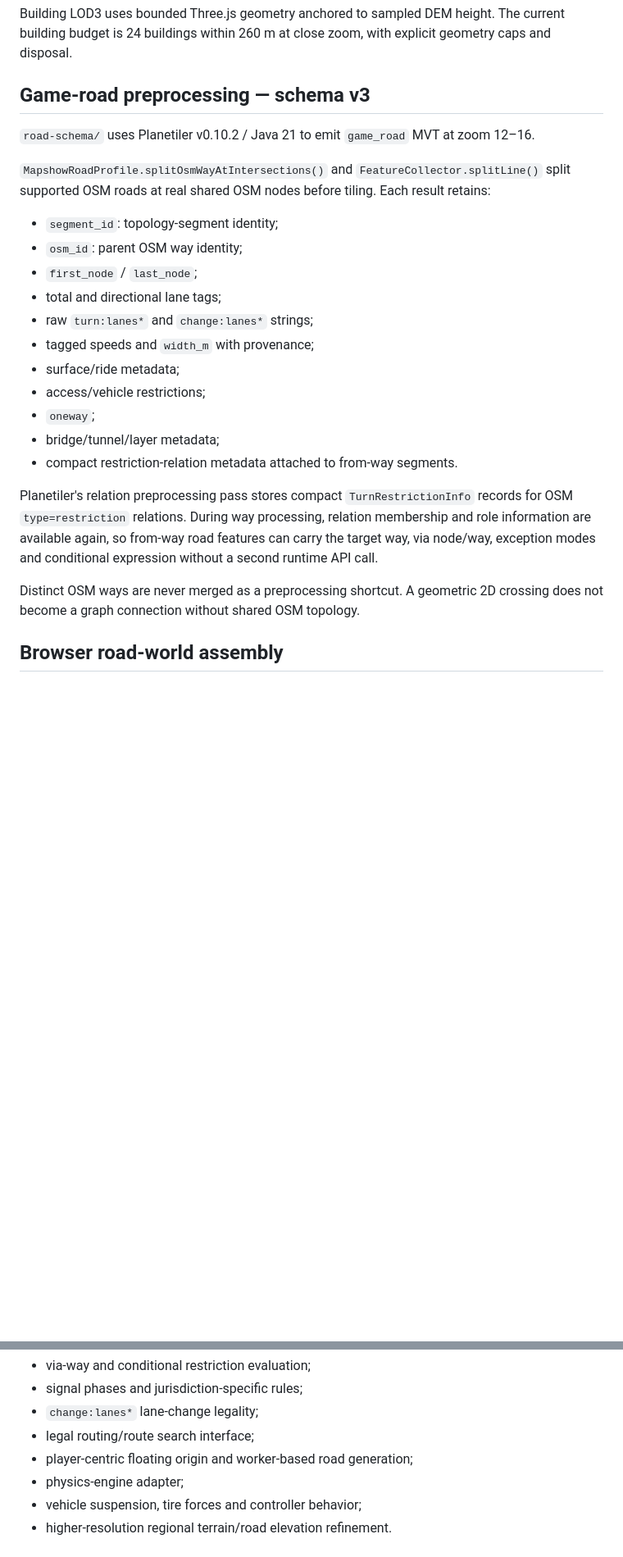
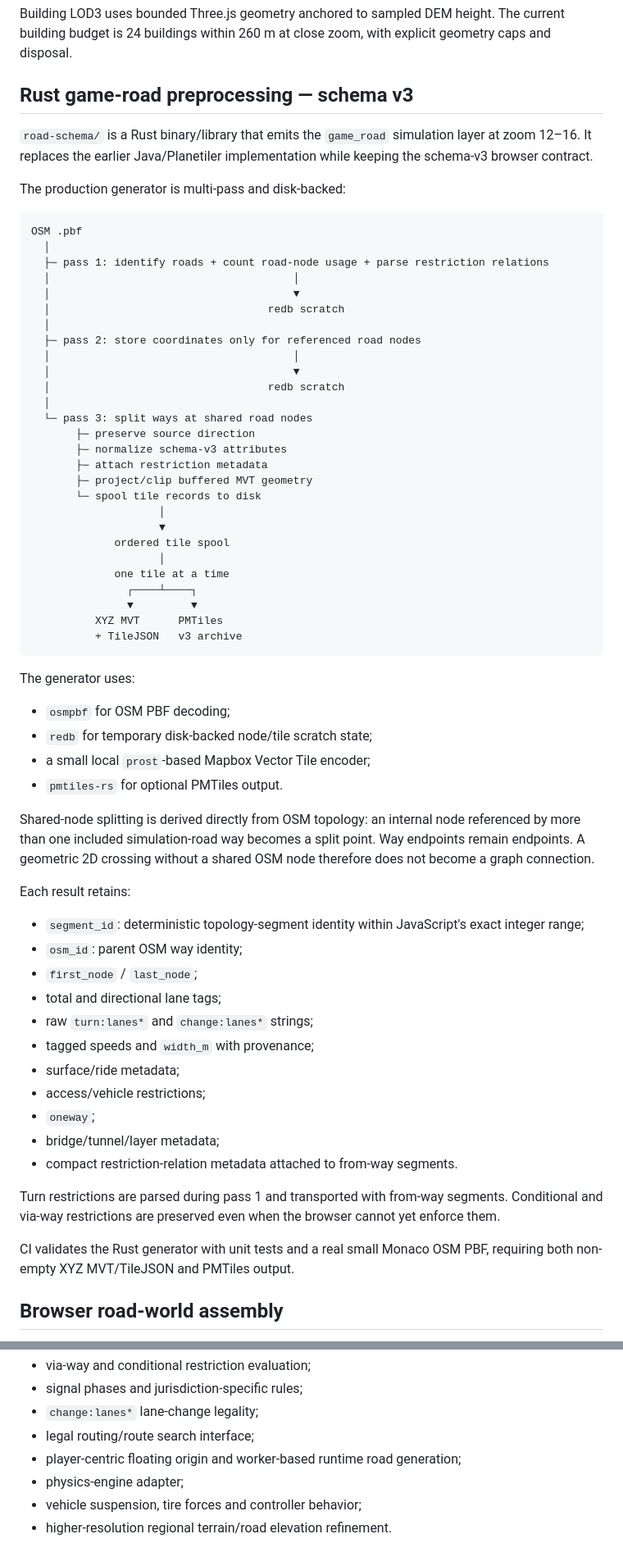
Before and after one commit to helenkwok/mapshow, a Markdown page: docs/ARCHITECTURE.md, 2 parts joined by grey strips. Shown at 82% size. Drawn GitHub-style; blank space fills up the shorter version.

Commit message:
Update architecture for Rust road generator

````diff
--- a/docs/ARCHITECTURE.md
+++ b/docs/ARCHITECTURE.md
@@ -46,13 +48,54 @@ The visual and simulation road products are intentionally independent. A future
 
 Building LOD3 uses bounded Three.js geometry anchored to sampled DEM height. The current building budget is 24 buildings within 260 m at close zoom, with explicit geometry caps and disposal.
 
-## Game-road preprocessing — schema v3
+## Rust game-road preprocessing — schema v3
 
-`road-schema/` uses Planetiler v0.10.2 / Java 21 to emit `game_road` MVT at zoom 12–16.
+`road-schema/` is a Rust binary/library that emits the `game_road` simulation layer at zoom 12–16. It replaces the earlier Java/Planetiler implementation while keeping the schema-v3 browser contract.
 
-`MapshowRoadProfile.splitOsmWayAtIntersections()` and `FeatureCollector.splitLine()` split supported OSM roads at real shared OSM nodes before tiling. Each result retains:
+The production generator is multi-pass and disk-backed:
 
-- `segment_id`: topology-segment identity;
+```text
+OSM .pbf
+  │
+  ├─ pass 1: identify roads + count road-node usage + parse restriction relations
+  │                                      │
+  │                                      ▼
+  │                                  redb scratch
+  │
+  ├─ pass 2: store coordinates only for referenced road nodes
+  │                                      │
+  │                                      ▼
+  │                                  redb scratch
+  │
+  └─ pass 3: split ways at shared road nodes
+       ├─ preserve source direction
+       ├─ normalize schema-v3 attributes
+       ├─ attach restriction metadata
+       ├─ project/clip buffered MVT geometry
+       └─ spool tile records to disk
+                    │
+                    ▼
+             ordered tile spool
+                    │
+             one tile at a time
+               ┌────┴────┐
+               ▼         ▼
+          XYZ MVT      PMTiles
+          + TileJSON   v3 archive
+```
+
+The generator uses:
+
+- `osmpbf` for OSM PBF decoding;
+- `redb` for temporary disk-backed node/tile scratch state;
+- a small local `prost`-based Mapbox Vector Tile encoder;
+- `pmtiles-rs` for optional PMTiles output.
+
+Shared-node splitting is derived directly from OSM topology: an internal node referenced by more than one included simulation-road way becomes a split point. Way endpoints remain endpoints. A geometric 2D crossing without a shared OSM node therefore does not become a graph connection.
+
+Each result retains:
+
+- `segment_id`: deterministic topology-segment identity within JavaScript's exact integer range;
 - `osm_id`: parent OSM way identity;
 - `first_node` / `last_node`;
 - total and directional lane tags;
@@ -64,9 +107,9 @@ Building LOD3 uses bounded Three.js geometry anchored to sampled DEM height. The
 - bridge/tunnel/layer metadata;
 - compact restriction-relation metadata attached to from-way segments.
 
-Planetiler's relation preprocessing pass stores compact `TurnRestrictionInfo` records for OSM `type=restriction` relations. During way processing, relation membership and role information are available again, so from-way road features can carry the target way, via node/way, exception modes and conditional expression without a second runtime API call.
+Turn restrictions are parsed during pass 1 and transported with from-way segments. Conditional and via-way restrictions are preserved even when the browser cannot yet enforce them.
 
-Distinct OSM ways are never merged as a preprocessing shortcut. A geometric 2D crossing does not become a graph connection without shared OSM topology.
+CI validates the Rust generator with unit tests and a real small Monaco OSM PBF, requiring both non-empty XYZ MVT/TileJSON and PMTiles output.
 
 ## Browser road-world assembly
 
@@ -211,7 +258,7 @@ Still separate:
 - signal phases and jurisdiction-specific rules;
 - `change:lanes*` lane-change legality;
 - legal routing/route search interface;
-- player-centric floating origin and worker-based road generation;
+- player-centric floating origin and worker-based runtime road generation;
 - physics-engine adapter;
 - vehicle suspension, tire forces and controller behavior;
 - higher-resolution regional terrain/road elevation refinement.
````
Also changed, not shown: other parts of docs/ARCHITECTURE.md (+22 -16 lines).
